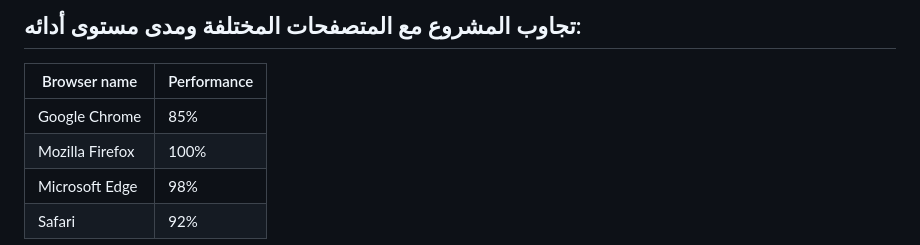
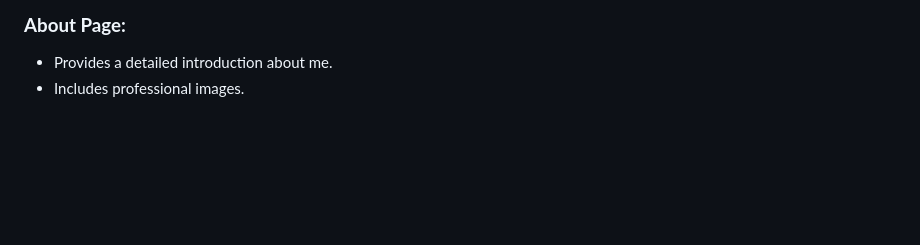
Before and after one commit to Alaakhai/Personal-profile, a Markdown page: README.md, the part around one of its changes. Drawn GitHub-style; blank space fills up the shorter version.

```diff
--- a/README.md
+++ b/README.md
@@ -52,10 +16,5 @@ ___
 
-## تجاوب المشروع مع المتصفحات المختلفة ومدى مستوى أدائه:
-| Browser name | Performance |
-|--------------|-------------|
-| Google Chrome|85%|
-|Mozilla Firefox|100%|
-|Microsoft Edge|98%|
-|Safari|92%|
-<div>
+### **About Page:**
+- Provides a detailed introduction about me.
+- Includes professional images.
 
```
Also changed, not shown: other parts of README.md (+68 -50 lines).
